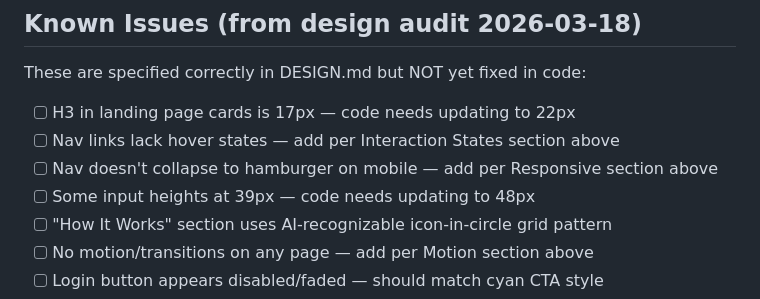
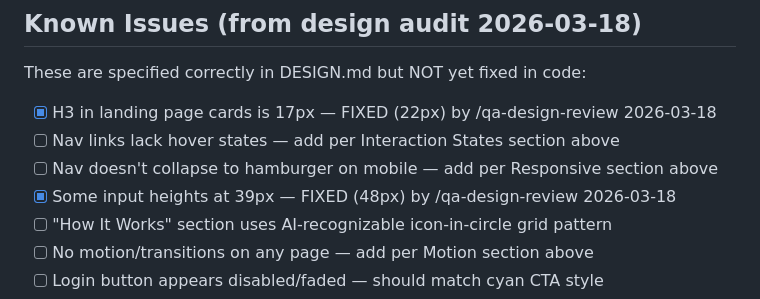
Before and after one commit to Gerry-gutierrez/glossio, a Markdown page: DESIGN.md, the part around the change. Rendered like a GitHub page.

Commit message:
docs: mark fixed design issues in DESIGN.md
H3 heading scale and input heights fixed by /qa-design-review.

Co-Authored-By: Claude Opus 4.6 (1M context) <noreply@anthropic.com>

```diff
--- a/DESIGN.md
+++ b/DESIGN.md
@@ -186,10 +186,10 @@ Audience: Solo auto detailers who currently manage their business via Instagram
 ## Known Issues (from design audit 2026-03-18)
 
 These are specified correctly in DESIGN.md but NOT yet fixed in code:
-- [ ] H3 in landing page cards is 17px — code needs updating to 22px
+- [x] H3 in landing page cards is 17px — FIXED (22px) by /qa-design-review 2026-03-18
 - [ ] Nav links lack hover states — add per Interaction States section above
 - [ ] Nav doesn't collapse to hamburger on mobile — add per Responsive section above
-- [ ] Some input heights at 39px — code needs updating to 48px
+- [x] Some input heights at 39px — FIXED (48px) by /qa-design-review 2026-03-18
 - [ ] "How It Works" section uses AI-recognizable icon-in-circle grid pattern
 - [ ] No motion/transitions on any page — add per Motion section above
 - [ ] Login button appears disabled/faded — should match cyan CTA style
```
